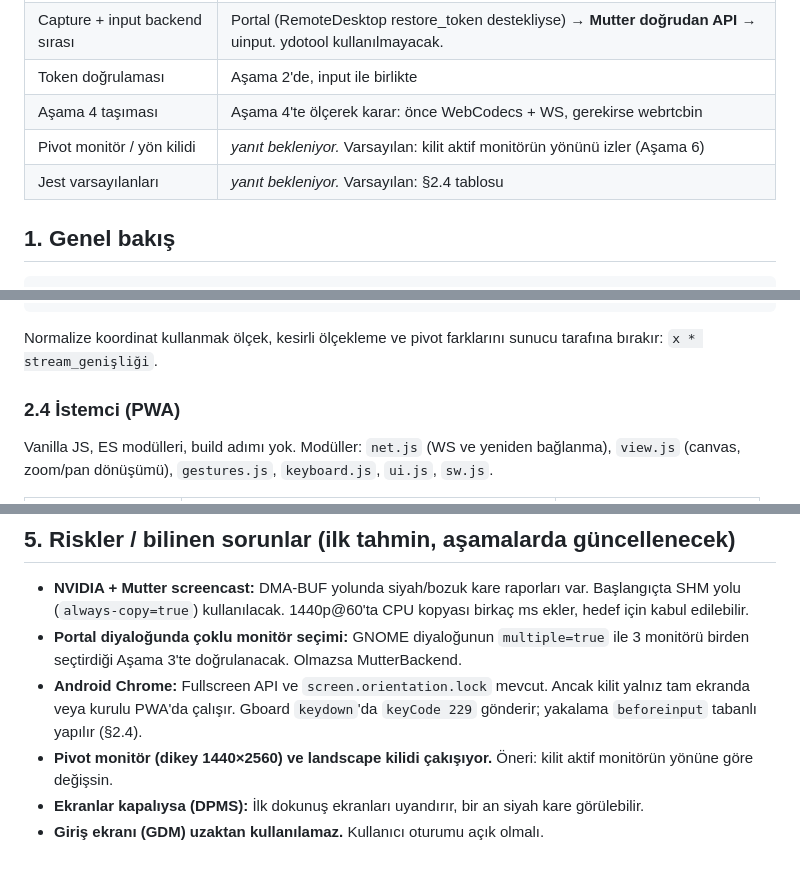
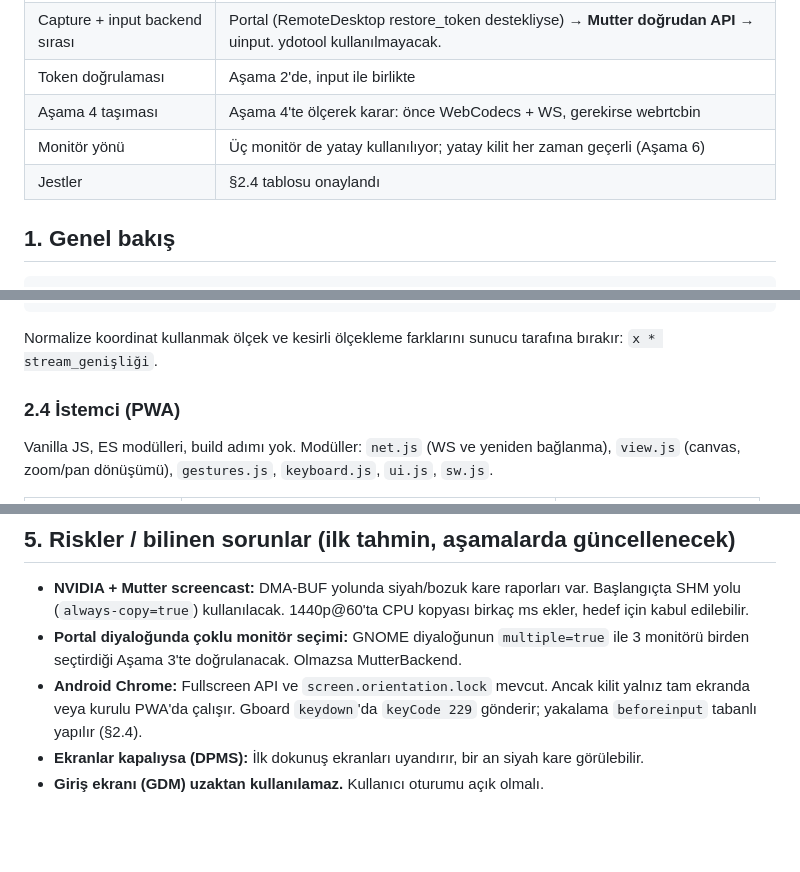
Before and after one commit to msari06/hub, a Markdown page: waydesk/docs/PLAN.md, 3 parts joined by grey strips. Drawn GitHub-style; blank space fills up the shorter version.

Commit message:
waydesk: plan kararları tamamlandı (monitörler yatay, jestler onaylı)
Co-Authored-By: Claude Opus 5.5 <noreply@anthropic.com>
Claude-Session: https://claude.ai/code/session_014N4AWFGBf9LH6scEKr6s8h

````diff
--- a/waydesk/docs/PLAN.md
+++ b/waydesk/docs/PLAN.md
@@ -11,8 +11,8 @@ için kişisel bir uzak masaüstü. Ses kapsam dışı.
 | Capture + input backend sırası | Portal (RemoteDesktop restore_token destekliyse) → **Mutter doğrudan API** → uinput. ydotool kullanılmayacak. |
 | Token doğrulaması | Aşama 2'de, input ile birlikte |
 | Aşama 4 taşıması | Aşama 4'te ölçerek karar: önce WebCodecs + WS, gerekirse webrtcbin |
-| Pivot monitör / yön kilidi | *yanıt bekleniyor.* Varsayılan: kilit aktif monitörün yönünü izler (Aşama 6) |
-| Jest varsayılanları | *yanıt bekleniyor.* Varsayılan: §2.4 tablosu |
+| Monitör yönü | Üç monitör de yatay kullanılıyor; yatay kilit her zaman geçerli (Aşama 6) |
+| Jestler | §2.4 tablosu onaylandı |
 
 ## 1. Genel bakış
 
@@ -100,7 +100,7 @@ Sunucu → istemci, binary:
 {"t":"txt","s":"merhaba ğüş"}      {"t":"key","k":"Control_L","d":1}
 {"t":"ack","seq":123,"ts":…}
 ```
-Normalize koordinat kullanmak ölçek, kesirli ölçekleme ve pivot farklarını sunucu tarafına bırakır:
+Normalize koordinat kullanmak ölçek ve kesirli ölçekleme farklarını sunucu tarafına bırakır:
 `x * stream_genişliği`.
 
 ### 2.4 İstemci (PWA)
@@ -195,6 +195,5 @@ Her aşamanın adım adım test talimatı o aşamanın teslimiyle birlikte READM
 - **NVIDIA + Mutter screencast:** DMA-BUF yolunda siyah/bozuk kare raporları var. Başlangıçta SHM yolu (`always-copy=true`) kullanılacak. 1440p@60'ta CPU kopyası birkaç ms ekler, hedef için kabul edilebilir.
 - **Portal diyaloğunda çoklu monitör seçimi:** GNOME diyaloğunun `multiple=true` ile 3 monitörü birden seçtirdiği Aşama 3'te doğrulanacak. Olmazsa MutterBackend.
 - **Android Chrome:** Fullscreen API ve `screen.orientation.lock` mevcut. Ancak kilit yalnız tam ekranda veya kurulu PWA'da çalışır. Gboard `keydown`'da `keyCode 229` gönderir; yakalama `beforeinput` tabanlı yapılır (§2.4).
-- **Pivot monitör (dikey 1440×2560) ve landscape kilidi çakışıyor.** Öneri: kilit aktif monitörün yönüne göre değişsin.
 - **Ekranlar kapalıysa (DPMS):** İlk dokunuş ekranları uyandırır, bir an siyah kare görülebilir.
 - **Giriş ekranı (GDM) uzaktan kullanılamaz.** Kullanıcı oturumu açık olmalı.
````
